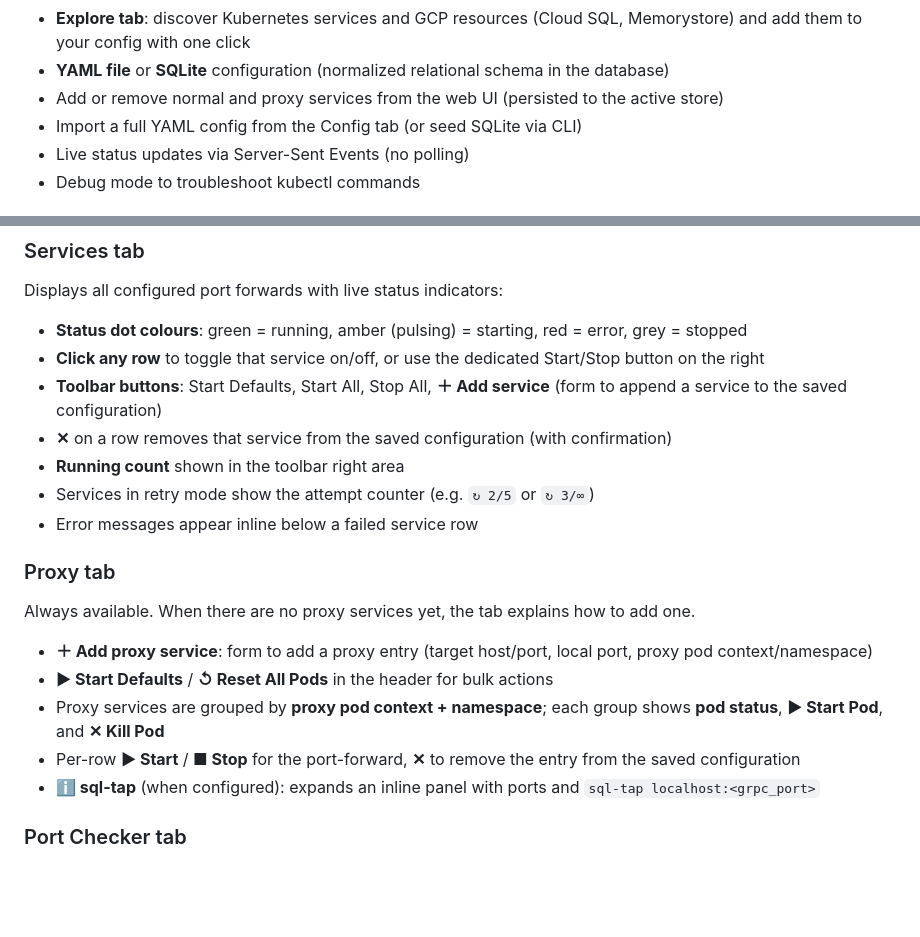
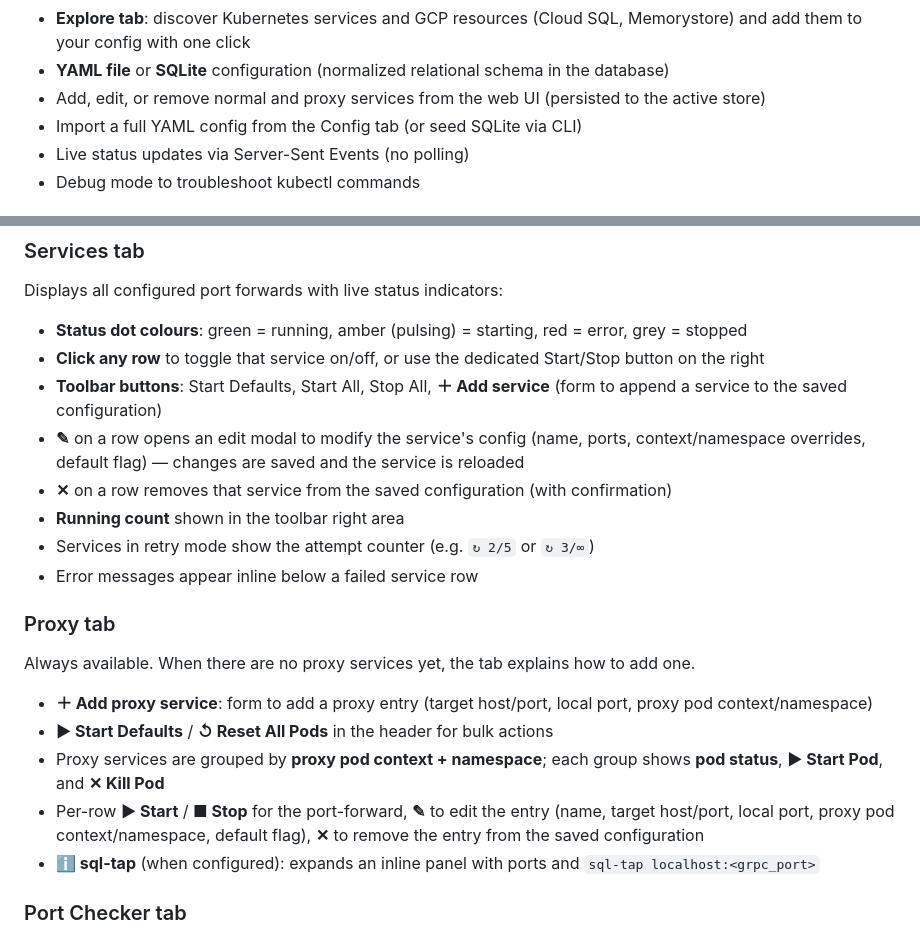
Before and after one commit to lucaryholt/kubefwd, a Markdown page: README.md, 2 parts joined by grey strips. Rendered like a GitHub page; blank space fills up the shorter version.

Commit message:
another readme update

```diff
--- a/README.md
+++ b/README.md
@@ -16,7 +16,7 @@ A web-based tool for managing Kubernetes port forwards to GKE services and proxy
 - SQL traffic monitoring via [sql-tap](https://github.com/mickamy/sql-tap)
 - **Explore tab**: discover Kubernetes services and GCP resources (Cloud SQL, Memorystore) and add them to your config with one click
 - **YAML file** or **SQLite** configuration (normalized relational schema in the database)
-- Add or remove normal and proxy services from the web UI (persisted to the active store)
+- Add, edit, or remove normal and proxy services from the web UI (persisted to the active store)
 - Import a full YAML config from the Config tab (or seed SQLite via CLI)
 - Live status updates via Server-Sent Events (no polling)
 - Debug mode to troubleshoot kubectl commands
@@ -257,6 +257,7 @@ Displays all configured port forwards with live status indicators:
 - **Status dot colours**: green = running, amber (pulsing) = starting, red = error, grey = stopped
 - **Click any row** to toggle that service on/off, or use the dedicated Start/Stop button on the right
 - **Toolbar buttons**: Start Defaults, Start All, Stop All, **＋ Add service** (form to append a service to the saved configuration)
+- **✎** on a row opens an edit modal to modify the service's config (name, ports, context/namespace overrides, default flag) — changes are saved and the service is reloaded
 - **✕** on a row removes that service from the saved configuration (with confirmation)
 - **Running count** shown in the toolbar right area
 - Services in retry mode show the attempt counter (e.g. `↻ 2/5` or `↻ 3/∞`)
@@ -269,7 +270,7 @@ Always available. When there are no proxy services yet, the tab explains how to
 - **＋ Add proxy service**: form to add a proxy entry (target host/port, local port, proxy pod context/namespace)
 - **▶ Start Defaults** / **↺ Reset All Pods** in the header for bulk actions
 - Proxy services are grouped by **proxy pod context + namespace**; each group shows **pod status**, **▶ Start Pod**, and **✕ Kill Pod**
-- Per-row **▶ Start** / **■ Stop** for the port-forward, **✕** to remove the entry from the saved configuration
+- Per-row **▶ Start** / **■ Stop** for the port-forward, **✎** to edit the entry (name, target host/port, local port, proxy pod context/namespace, default flag), **✕** to remove the entry from the saved configuration
 - **ℹ sql-tap** (when configured): expands an inline panel with ports and `sql-tap localhost:<grpc_port>`
 
 ### Port Checker tab
```
